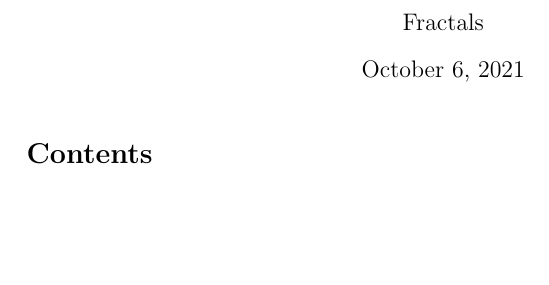
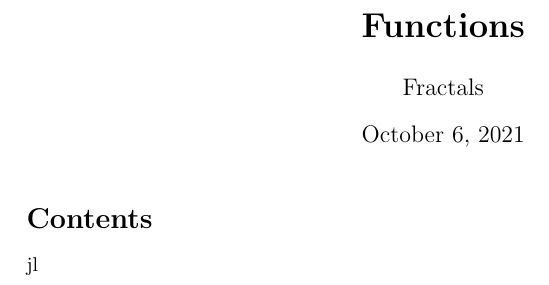
Before and after one commit to GUC-Fractals/math-curriculum, a LaTeX document (Revision/functions/src/functions.tex): part of the page, cut at the place of the change, the shorter picture padded with empty space. Compiled offline with pdfLaTeX.

Commit message:
tired from writing commit messages :D

```diff
--- a/functions/src/functions.tex
+++ b/Revision/functions/src/functions.tex
@@ -17,9 +17,9 @@
 
 \begin{document}
 \author{Fractals}
-\title{\textbf{}}
+\title{\textbf{Functions}}
 \maketitle
 \tableofcontents
 \noindent
-
+jl
 \end{document}
```
Also changed, not shown: Revision/functions/out/functions.pdf (added), Revision/functions/src/out/functions.pdf (added), 2 other files.
